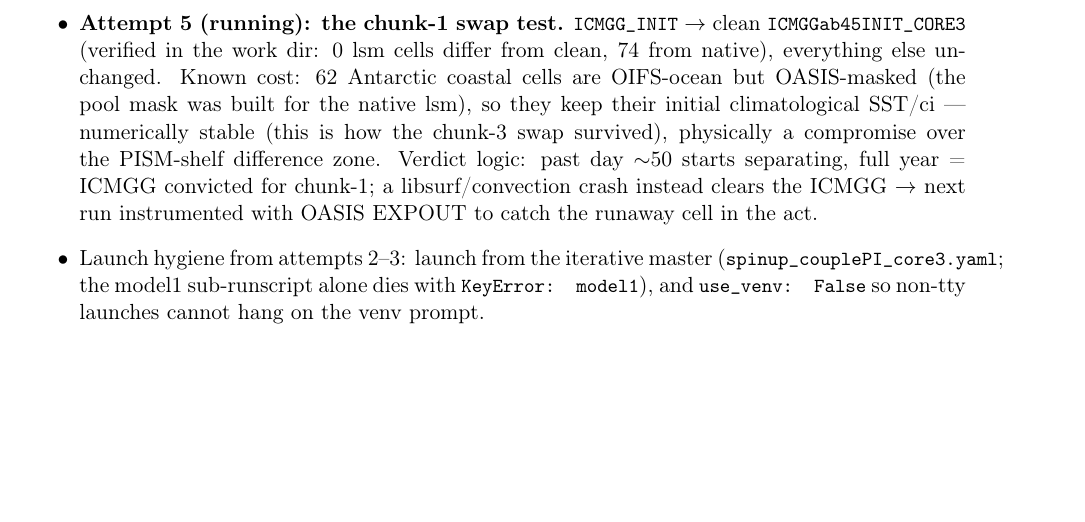
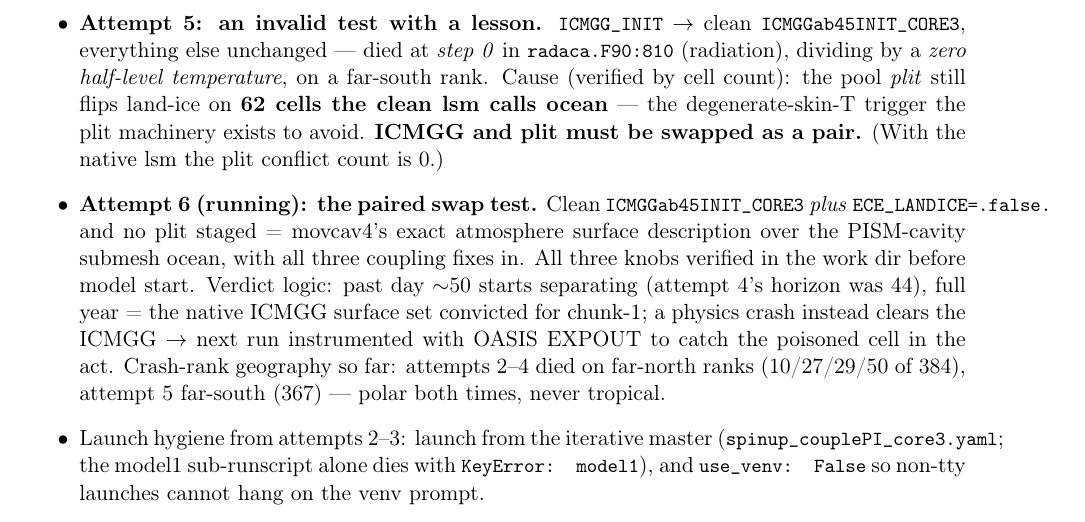
Before and after one commit to JanStreffing/investigation_awiesm3_moving_cavity_crash, a LaTeX paper (report/moving_cavity_investigation.tex): part of page 9 of 11, cut at the place of the change, the shorter picture padded with empty space. Compiled offline with pdfLaTeX.

Commit message:
Attempt 5 invalid (ICMGG+plit must swap as a pair; radaca step-0 zero-T on 62 conflict cells); attempt 6 = paired swap test running

```diff
--- a/report/moving_cavity_investigation.tex
+++ b/report/moving_cavity_investigation.tex
@@ -375,14 +375,20 @@ Four attempts. Attempts 2 and 3 exposed a \textbf{third ordering bug}, sibling o
   $\approx$ 0.04, ice tile effectively off). Every OIFS libsurf/convection crash ever observed
   (voskin/vsurf/cubasen) is on a native-ICMGG run; movcav4/7 with the clean CORE3 file never crashed; and
   the chunk-3 swap test already \emph{proved} the ICMGG mechanism there.
-\item \textbf{Attempt 5 (running): the chunk-1 swap test.} \code{ICMGG\_INIT} $\to$ clean
-  \code{ICMGGab45INIT\_CORE3} (verified in the work dir: 0 lsm cells differ from clean, 74 from native),
-  everything else unchanged. Known cost: 62 Antarctic coastal cells are OIFS-ocean but OASIS-masked (the
-  pool mask was built for the native lsm), so they keep their initial climatological SST/ci --- numerically
-  stable (this is how the chunk-3 swap survived), physically a compromise over the PISM-shelf difference
-  zone. Verdict logic: past day $\sim$50 starts separating, full year = ICMGG convicted for chunk-1; a
-  libsurf/convection crash instead clears the ICMGG $\to$ next run instrumented with OASIS EXPOUT to catch
-  the runaway cell in the act.
+\item \textbf{Attempt 5: an invalid test with a lesson.} \code{ICMGG\_INIT} $\to$ clean
+  \code{ICMGGab45INIT\_CORE3}, everything else unchanged --- died at \emph{step 0} in
+  \code{radaca.F90:810} (radiation), dividing by a \emph{zero half-level temperature}, on a far-south rank.
+  Cause (verified by cell count): the pool \emph{plit} still flips land-ice on \textbf{62 cells the clean
+  lsm calls ocean} --- the degenerate-skin-T trigger the plit machinery exists to avoid.
+  \textbf{ICMGG and plit must be swapped as a pair.} (With the native lsm the plit conflict count is 0.)
+\item \textbf{Attempt 6 (running): the paired swap test.} Clean \code{ICMGGab45INIT\_CORE3}
+  \emph{plus} \code{ECE\_LANDICE=.false.} and no plit staged = movcav4's exact atmosphere surface
+  description over the PISM-cavity submesh ocean, with all three coupling fixes in. All three knobs
+  verified in the work dir before model start. Verdict logic: past day $\sim$50 starts separating (attempt
+  4's horizon was 44), full year = the native ICMGG surface set convicted for chunk-1; a physics crash
+  instead clears the ICMGG $\to$ next run instrumented with OASIS EXPOUT to catch the poisoned cell in the
+  act. Crash-rank geography so far: attempts 2--4 died on far-north ranks (10/27/29/50 of 384), attempt 5
+  far-south (367) --- polar both times, never tropical.
 \item Launch hygiene from attempts 2--3: launch from the iterative master
   (\code{spinup\_couplePI\_core3.yaml}; the model1 sub-runscript alone dies with
   \code{KeyError: model1}), and \code{use\_venv: False} so non-tty launches cannot hang on the venv
```
Also changed, not shown: report/moving_cavity_investigation.pdf, 1 other file.
